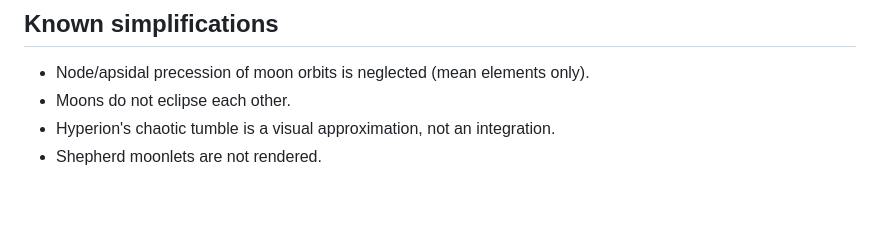
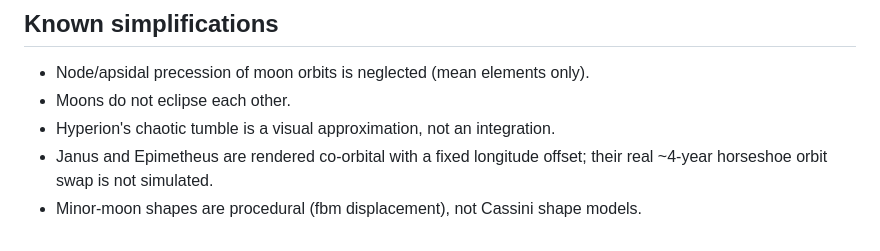
Before and after one commit to fgferre/Saturn, a Markdown page: README.md, the part around the change. GitHub-like rendering; blank space fills up the shorter version.

Commit message:
Docs: README 'Known simplifications' — reflect Onda 8 minor moons
'Shepherd moonlets are not rendered' is false since Onda 8 (Pan, Daphnis,
Atlas, Prometheus, Pandora, Janus, Epimetheus, Phoebe are all rendered).
Replaced with the real remaining simplifications: the Janus/Epimetheus
co-orbital fixed-offset (no horseshoe swap) and procedural minor-moon shapes.

Co-Authored-By: Claude Fable 5 <noreply@anthropic.com>

```diff
--- a/README.md
+++ b/README.md
@@ -152,4 +152,6 @@ heliocentric anchors — the orbital module already supports any parent frame.
 - Node/apsidal precession of moon orbits is neglected (mean elements only).
 - Moons do not eclipse each other.
 - Hyperion's chaotic tumble is a visual approximation, not an integration.
-- Shepherd moonlets are not rendered.
+- Janus and Epimetheus are rendered co-orbital with a fixed longitude offset;
+  their real ~4-year horseshoe orbit swap is not simulated.
+- Minor-moon shapes are procedural (fbm displacement), not Cassini shape models.
```
